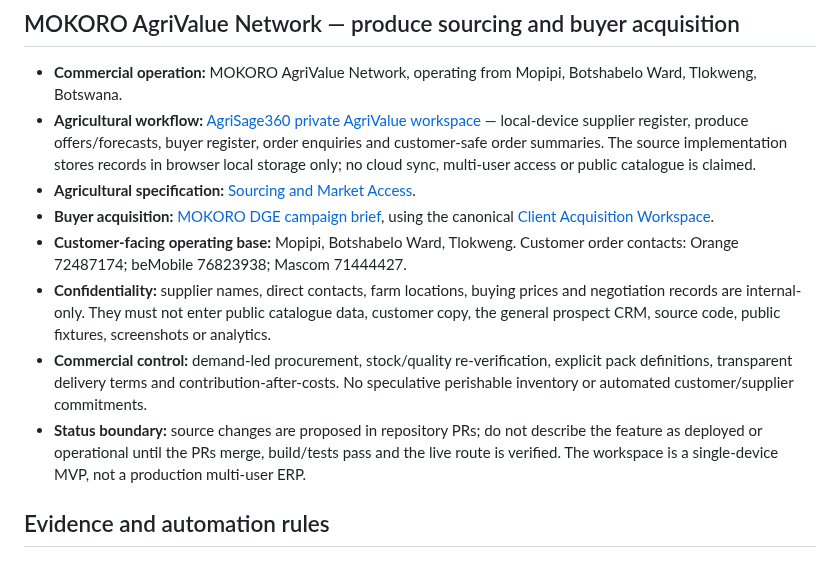
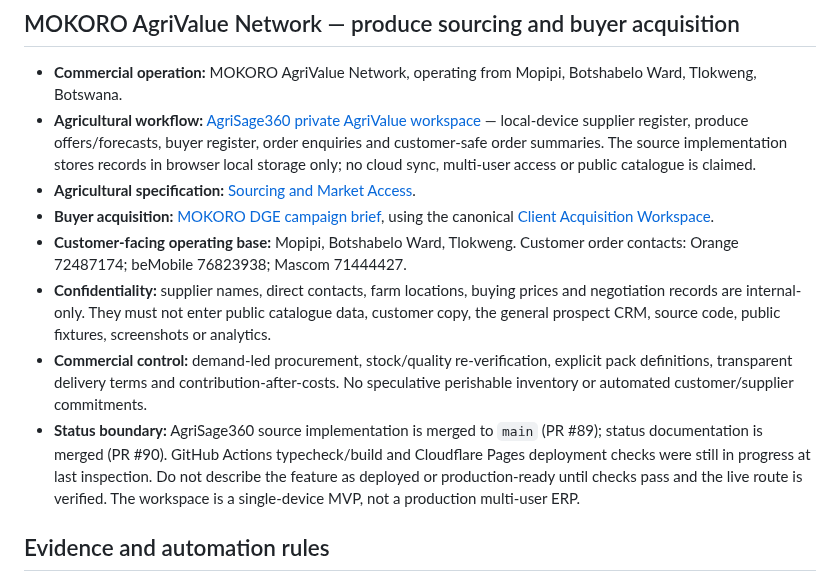
Before and after one commit to faroukpandor/faroukpandor.github.io, a Markdown page: docs/CLIENT-ACQUISITION-ENGINE-PORTFOLIO-MAP.md, the part around one of its changes. Rendered like a GitHub page.

Commit message:
docs(portfolio): reconcile AgriValue merged implementation status

```diff
--- a/docs/CLIENT-ACQUISITION-ENGINE-PORTFOLIO-MAP.md
+++ b/docs/CLIENT-ACQUISITION-ENGINE-PORTFOLIO-MAP.md
@@ -32,7 +32,7 @@ MOKORO Digital Growth Engine owns the reusable client-acquisition workflow: camp
 - **Customer-facing operating base:** Mopipi, Botshabelo Ward, Tlokweng. Customer order contacts: Orange 72487174; beMobile 76823938; Mascom 71444427.
 - **Confidentiality:** supplier names, direct contacts, farm locations, buying prices and negotiation records are internal-only. They must not enter public catalogue data, customer copy, the general prospect CRM, source code, public fixtures, screenshots or analytics.
 - **Commercial control:** demand-led procurement, stock/quality re-verification, explicit pack definitions, transparent delivery terms and contribution-after-costs. No speculative perishable inventory or automated customer/supplier commitments.
-- **Status boundary:** source changes are proposed in repository PRs; do not describe the feature as deployed or operational until the PRs merge, build/tests pass and the live route is verified. The workspace is a single-device MVP, not a production multi-user ERP.
+- **Status boundary:** AgriSage360 source implementation is merged to `main` (PR #89); status documentation is merged (PR #90). GitHub Actions typecheck/build and Cloudflare Pages deployment checks were still in progress at last inspection. Do not describe the feature as deployed or production-ready until checks pass and the live route is verified. The workspace is a single-device MVP, not a production multi-user ERP.
 
 ## Evidence and automation rules
 
```
Also changed, not shown: other parts of docs/CLIENT-ACQUISITION-ENGINE-PORTFOLIO-MAP.md (+1 -1 lines).
